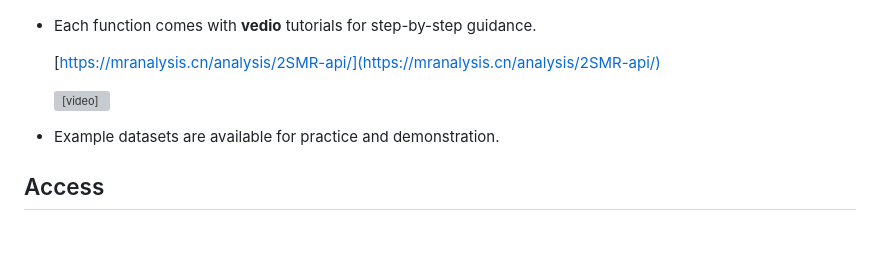
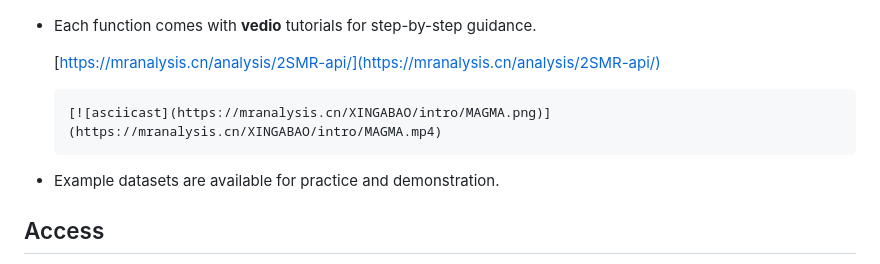
Before and after one commit to xingabao/MRanalysis, a Markdown page: README.md, the part around the change. GitHub-like rendering; blank space fills up the shorter version; grey boxes are pictures that could not be loaded.

````diff
--- a/README.md
+++ b/README.md
@@ -357,7 +357,11 @@ You can upload your own preprocessed data or use built-in API mode to select pub
 
   [https://mranalysis.cn/analysis/2SMR-api/](https://mranalysis.cn/analysis/2SMR-api/)
 
-  <video src="https://mranalysis.cn/XINGABAO/intro/MAGMA.mp4"></video>
+
+
+  ```none
+  [![asciicast](https://mranalysis.cn/XINGABAO/intro/MAGMA.png)](https://mranalysis.cn/XINGABAO/intro/MAGMA.mp4)
+  ```
 
 - Example datasets are available for practice and demonstration.
 
````
